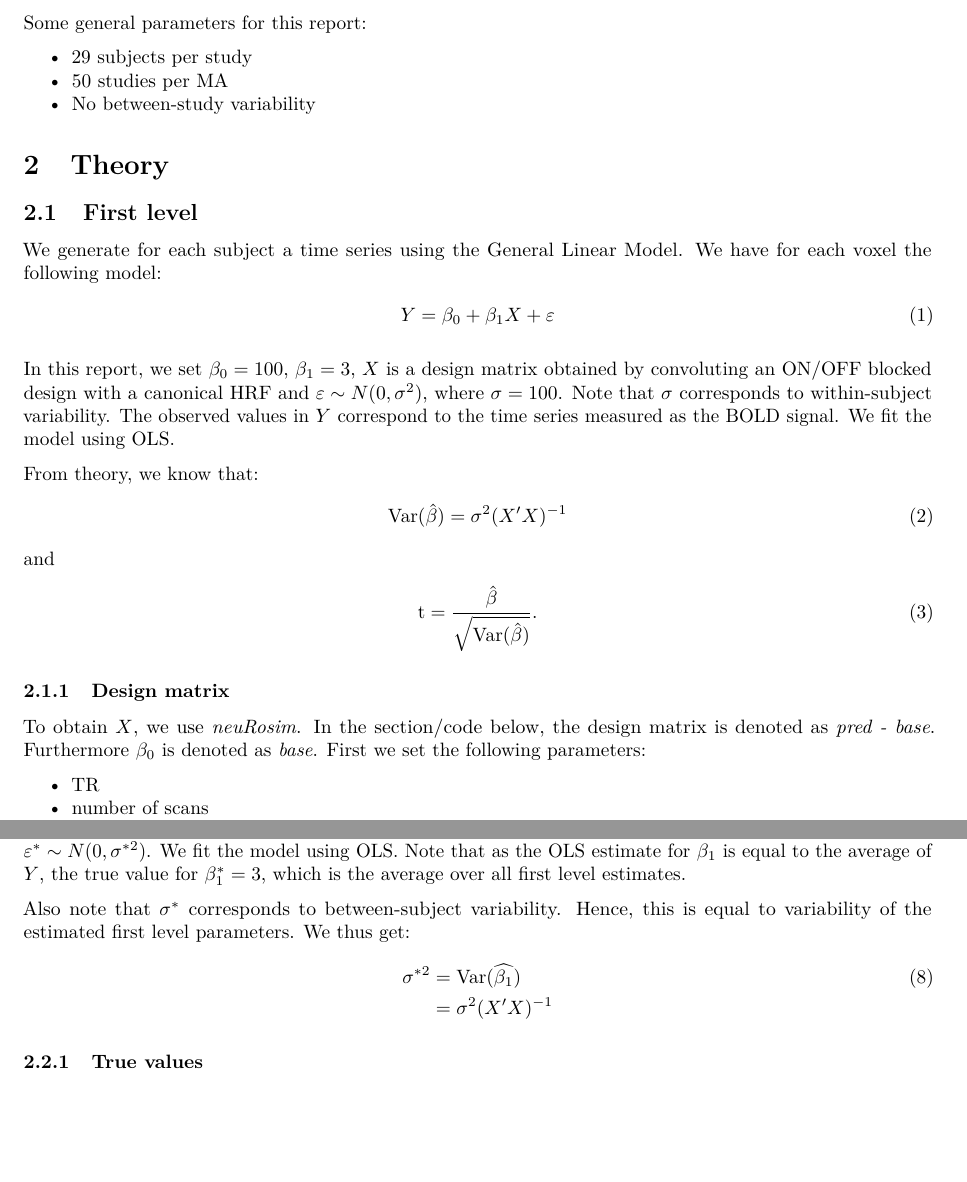
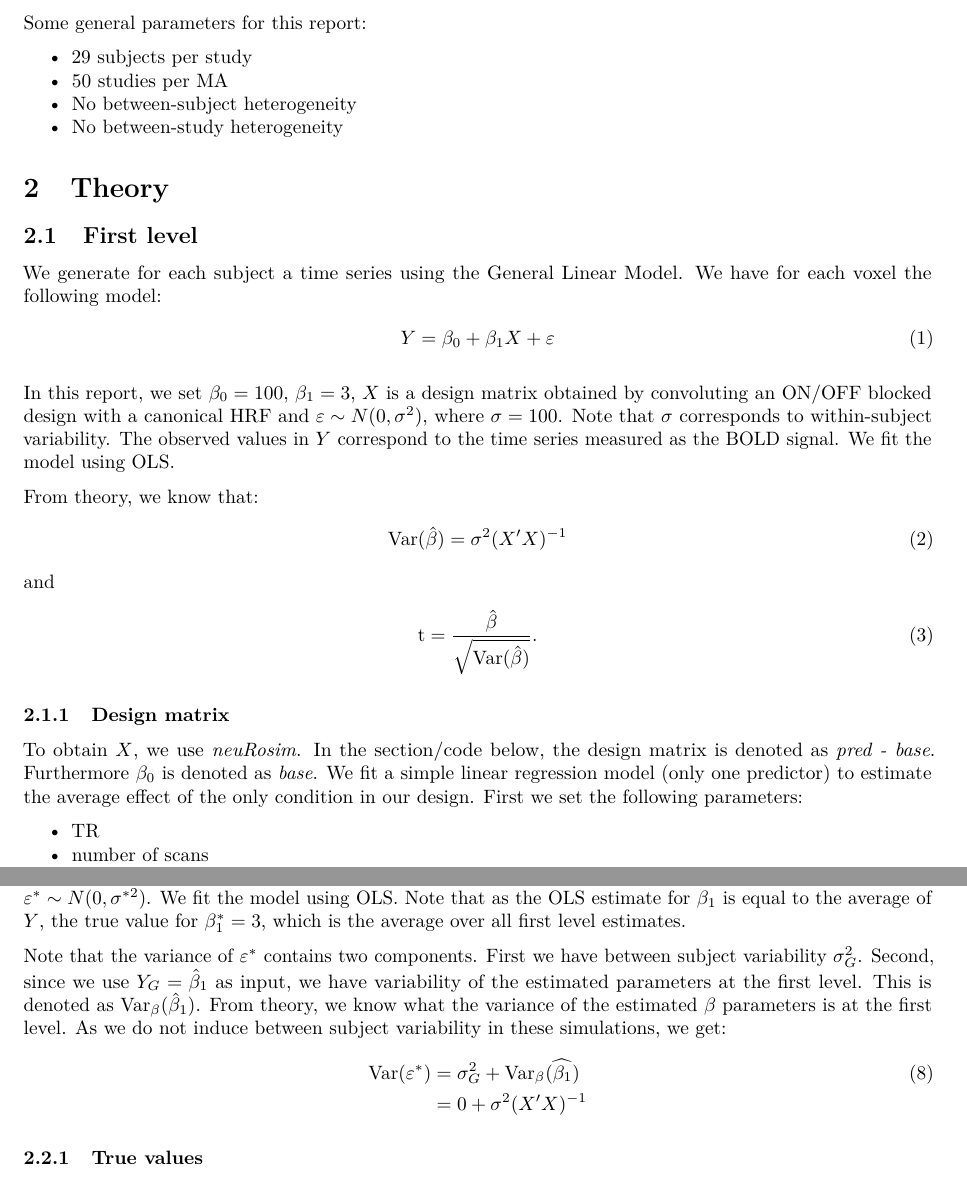
Before and after one commit to NeuroStat/IBMAvsGLM, an R Markdown document (1_Scripts/CI_IBMAvsGLM/Simulations/Activation/TrueValues_3levels/VectorMA_trueValue.Rmd): two parts of pages 2 and 3 of 12, joined at a grey line, cut so that both start at the same text, the shorter picture padded with empty space. Rendered offline with R 4.5, knitr and Pandoc, then LaTeX, with nearby package versions; some code elsewhere in the file could not run offline.

Commit message:
Clarifying notation and section on second level variance of epsilon

```diff
--- a/1_Scripts/CI_IBMAvsGLM/Simulations/Activation/TrueValues_3levels/VectorMA_trueValue.Rmd
+++ b/1_Scripts/CI_IBMAvsGLM/Simulations/Activation/TrueValues_3levels/VectorMA_trueValue.Rmd
@@ -80,7 +81,8 @@ and
 
 ### Design matrix
 
-To obtain $X$, we use _neuRosim_. In the section/code below, the design matrix is denoted as _pred - base_. Furthermore $\beta_0$ is denoted as _base_. First we set the following parameters:
+To obtain $X$, we use _neuRosim_. In the section/code below, the design matrix is denoted as _pred - base_. Furthermore $\beta_0$ is denoted as _base_. We fit a simple linear regression model (only one predictor) to estimate the average effect of the only condition in our design.
+First we set the following parameters:
 
 * TR
 * number of scans
@@ -114,11 +116,13 @@ Y_G = \beta^*_0 + \beta^*_1 X_G + \varepsilon^*.
 
 Now $Y_G = \hat\beta_1$, the vector of estimated first level parameters. In our case, $\beta^*_0 = 0$ and $X_G$ is the second level design matrix which is equal to a column of 1's with length equal to the number of subjects. Furthermore, $\varepsilon^* \sim N(0, \sigma^{*2})$. We fit the model using OLS. Note that as the OLS estimate for $\beta_1$ is equal to the average of $Y$, the true value for $\beta^*_1 = 3$, which is the average over all first level estimates.
 
-Also note that $\sigma^*$ corresponds to between-subject variability. Hence, this is equal to variability of the estimated first level parameters. We thus get:
+Note that the variance of $\varepsilon^*$ contains two components. First we have between subject variability $\sigma_G^{2}$. Second, since we use $Y_G = \hat\beta_1$ as input, we have variability of the estimated parameters at the first level. This is denoted as $\text{Var}_\beta(\hat\beta_1)$. From theory, we know what the variance of the estimated $\beta$ parameters is at the first level. As we do not induce between subject variability in these simulations, we get:
 \begin{align}
-\sigma^{*2} & = \text{Var}(\widehat{\beta_1}) \\ \nonumber
-& = \sigma^2(X'X)^{-1}
+\text{Var}(\varepsilon^*) & = \sigma_G^{2} + \text{Var}_\beta(\widehat{\beta_1}) \\ \nonumber
+& = 0 + \sigma^2(X'X)^{-1}
 \end{align}
+
+
 
 
 ### True values
```
Also changed, not shown: 1_Scripts/CI_IBMAvsGLM/Simulations/Activation/TrueValues_3levels/VectorMA_trueValue.Rmd (5 more changed lines), 1 other file.
